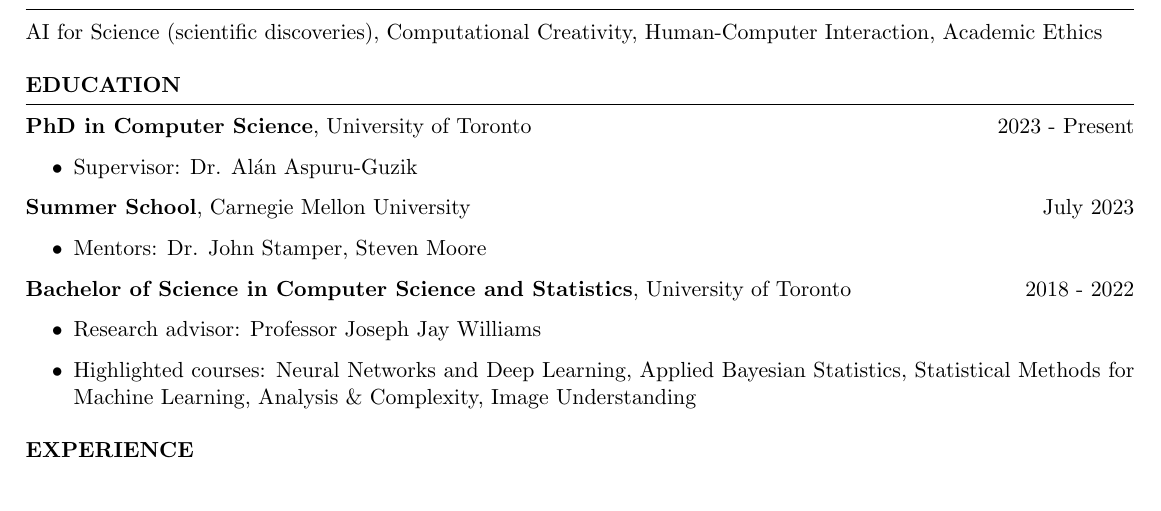
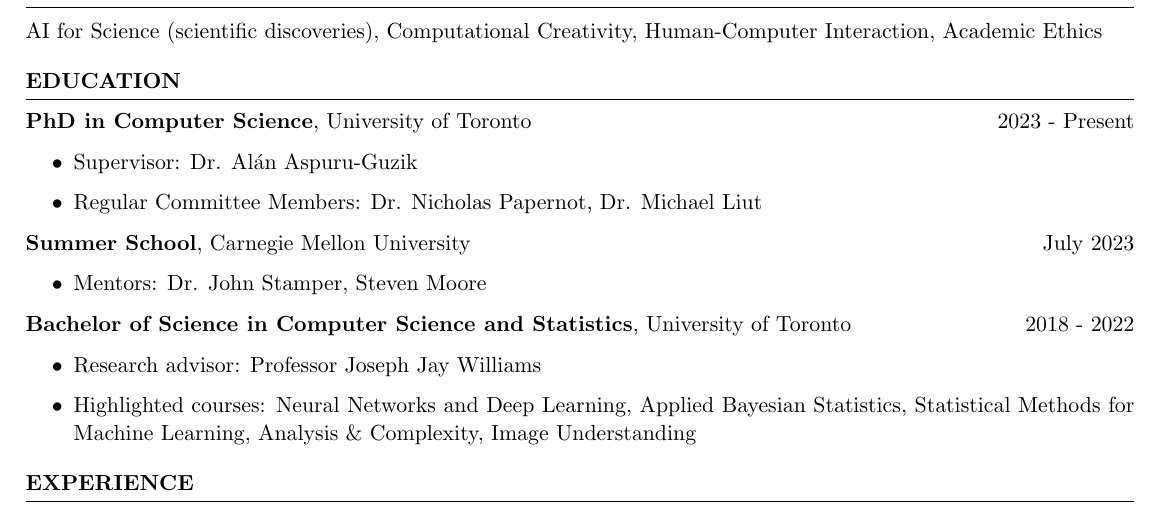
Before and after one commit to ChenPanXYZ/chenpan-cv-resume, a LaTeX CV (cv.tex): part of the page, cut so that both start at the same text. Compiled offline with pdfLaTeX.

Commit message:
added committee

```diff
--- a/cv.tex
+++ b/cv.tex
@@ -16,6 +16,7 @@
     \textbf{PhD in Computer Science}, University of Toronto \hfill {2023 - Present}
     \begin{itemize}
         \item Supervisor: Dr. Alán Aspuru-Guzik
+        \item Regular Committee Members: Dr. Nicholas Papernot, Dr. Michael Liut
     \end{itemize}
 
     \textbf{Summer School}, Carnegie Mellon University \hfill {July 2023}
```
Also changed, not shown: cv.pdf.
